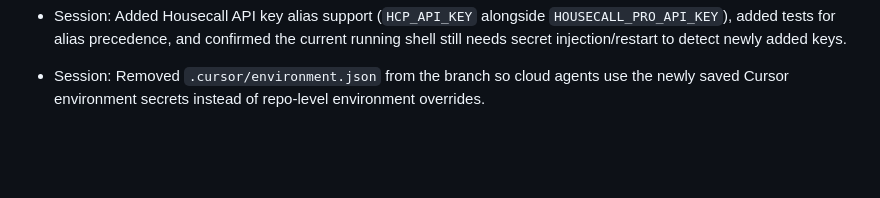
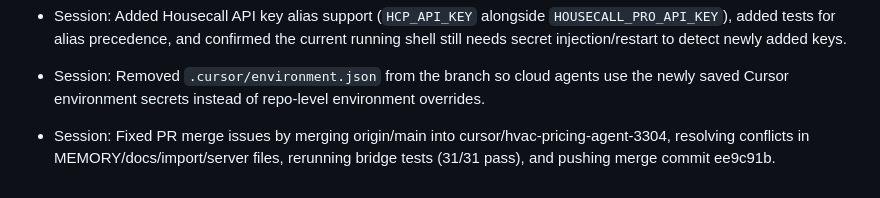
Before and after one commit to blake7ferrin/cursor-agent-env, a Markdown page: memory/2026-02-25.md, the part around the change. Drawn GitHub-style; blank space fills up the shorter version.

Commit message:
docs(memory): log PR conflict resolution session

```diff
--- a/memory/2026-02-25.md
+++ b/memory/2026-02-25.md
@@ -25,3 +25,4 @@
 - Session: Extended runtime catalog behavior into `POST /estimator/estimate` and Housecall export estimate-building path, added estimate compatibility test for adapted ingest catalog, and verified full test suite passing.
 - Session: Added Housecall API key alias support (`HCP_API_KEY` alongside `HOUSECALL_PRO_API_KEY`), added tests for alias precedence, and confirmed the current running shell still needs secret injection/restart to detect newly added keys.
 - Session: Removed `.cursor/environment.json` from the branch so cloud agents use the newly saved Cursor environment secrets instead of repo-level environment overrides.
+- Session: Fixed PR merge issues by merging origin/main into cursor/hvac-pricing-agent-3304, resolving conflicts in MEMORY/docs/import/server files, rerunning bridge tests (31/31 pass), and pushing merge commit ee9c91b.
```
